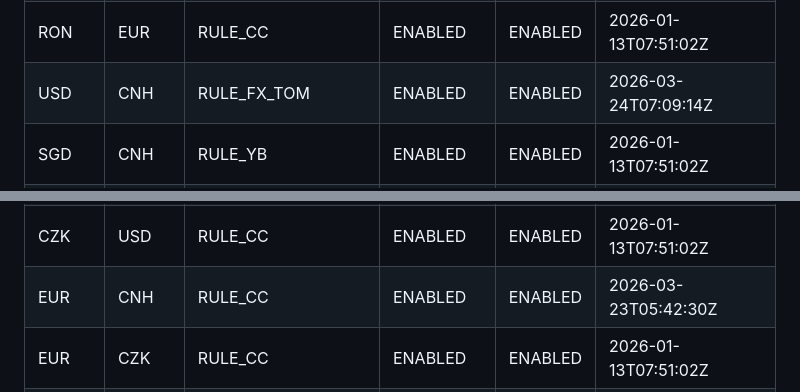
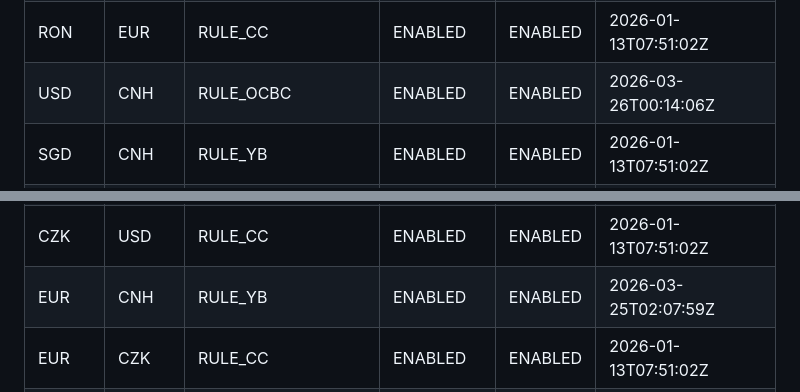
Before and after one commit to 13058199807zk-oss/paykka-control, a Markdown page: fx_rule_config.md, 2 parts joined by grey strips. Rendered like a GitHub page.

Commit message:
飞书机器人自动同步 2026-03-26 10:11:19

```diff
--- a/fx_rule_config.md
+++ b/fx_rule_config.md
@@ -41,7 +41,7 @@
 | PLN | USD | RULE_CC | ENABLED | ENABLED | 2026-01-13T07:51:02Z |
 | RON | CNH | RULE_CC | ENABLED | ENABLED | 2026-01-13T07:51:02Z |
 | RON | EUR | RULE_CC | ENABLED | ENABLED | 2026-01-13T07:51:02Z |
-| USD | CNH | RULE_FX_TOM | ENABLED | ENABLED | 2026-03-24T07:09:14Z |
+| USD | CNH | RULE_OCBC | ENABLED | ENABLED | 2026-03-26T00:14:06Z |
 | SGD | CNH | RULE_YB | ENABLED | ENABLED | 2026-01-13T07:51:02Z |
 | AUD | CNH | RULE_CC | ENABLED | ENABLED | 2026-03-13T02:40:45Z |
 | THB | USD | RULE_PP | ENABLED | ENABLED | 2026-01-13T07:51:02Z |
@@ -59,7 +59,7 @@
 | CZK | CNH | RULE_CC | ENABLED | ENABLED | 2026-01-13T07:51:02Z |
 | CZK | EUR | RULE_CC | ENABLED | ENABLED | 2026-01-13T07:51:02Z |
 | CZK | USD | RULE_CC | ENABLED | ENABLED | 2026-01-13T07:51:02Z |
-| EUR | CNH | RULE_CC | ENABLED | ENABLED | 2026-03-23T05:42:30Z |
+| EUR | CNH | RULE_YB | ENABLED | ENABLED | 2026-03-25T02:07:59Z |
 | EUR | CZK | RULE_CC | ENABLED | ENABLED | 2026-01-13T07:51:02Z |
 | PHP | CNH | RULE_MDAQ_WALLEX | ENABLED | ENABLED | 2026-02-06T07:48:34Z |
 | EUR | PLN | RULE_CC | ENABLED | ENABLED | 2026-01-13T07:51:02Z |
```
Also changed, not shown: other parts of fx_rule_config.md (+1 -1 lines).
